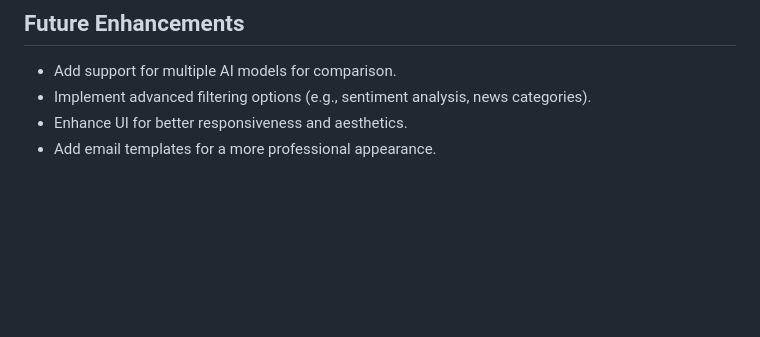
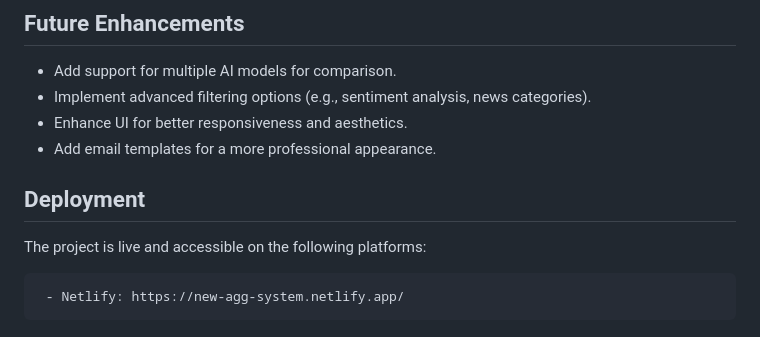
Before and after one commit to ShivanandThakur-2002/OpenAi-News-Aggregation-System, a Markdown page: README.md, the part around the change. Drawn GitHub-style; blank space fills up the shorter version.

```diff
--- a/README.md
+++ b/README.md
@@ -120,3 +120,8 @@ Copy code
   - Implement advanced filtering options (e.g., sentiment analysis, news categories).
   - Enhance UI for better responsiveness and aesthetics.
   - Add email templates for a more professional appearance.
+
+## Deployment
+The project is live and accessible on the following platforms:
+
+     - Netlify: https://new-agg-system.netlify.app/
```
